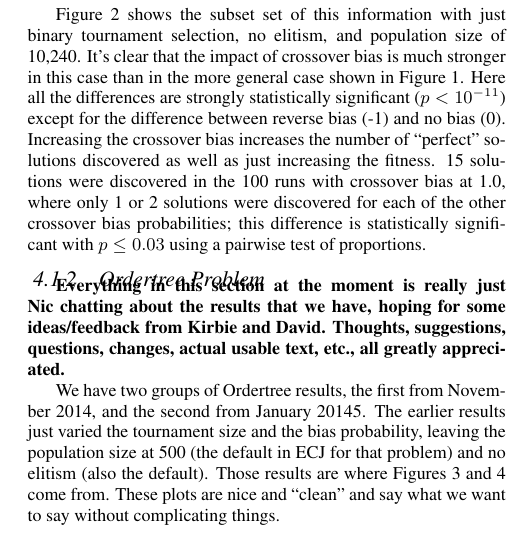
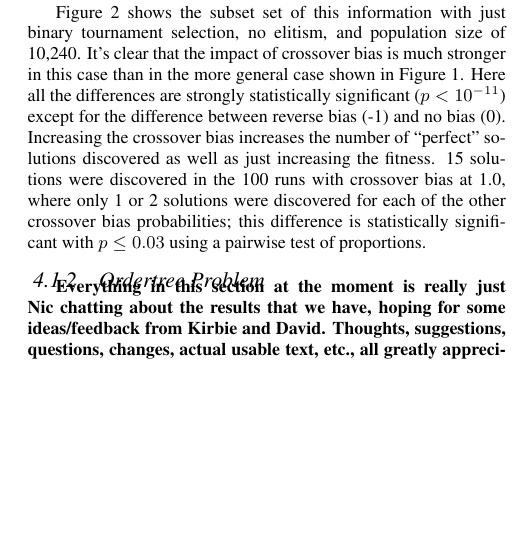
Before and after one commit to NicMcPhee/XO-bias-study, a LaTeX paper (LaTeX/Research_2015.tex): part of one column of page 2 of 9, cut so that both start at the same text, the shorter picture padded with empty space. Compiled offline with pdfLaTeX.

Commit message:
Removed Figures for Old OrderTree Runs

```diff
--- a/LaTeX/Research_2015.tex
+++ b/LaTeX/Research_2015.tex
@@ -247,9 +247,3 @@ selection, no elitism, and population size 10,240.}
 \textbf{Everything in this section at the moment is really just Nic chatting about the results that we have, hoping for
 some ideas/feedback from Kirbie and David. Thoughts, suggestions, questions, changes, actual usable text, etc., all
 greatly appreciated.}
-
-We have two groups of Ordertree results, the first from November 2014, and the second from January 20145. The
-earlier results just varied the tournament size and the bias probability, leaving the population size at 500 (the default in
-ECJ for that problem) and no elitism (also the default). Those results are where Figures~\ref{fig:Ordertree_results}
-and~\ref{fig:Ordertree_results_binary_tournaments} come from. These plots are nice and ``clean'' and say what we
-want to say without complicating things.
@@ -260,2 +249,0 @@ want to say without complicating things.
-\caption{Impact of crossover bias on fitness for Ordertree problem for various tournament sizes. \textbf{Redraw this
-as PDF and mention how improvement drops as tournament sizes grow.}}
@@ -268,6 +250,3 @@ as PDF and mention how improvement drops as tournament sizes grow.}}
-\caption{Impact of crossover bias on fitness for Ordertree problem for binary tournaments.}
-\label{fig:Ordertree_results_binary_tournaments}
-\end{figure}
 
 The later runs are more in keeping with what we'd been doing on other problems. They do a full sweep of bias
 probabilities, all four tournament sizes (2, 3, 5, and 7), and with and without elitism (1\% when used). The population
```
Also changed, not shown: LaTeX/Research_2015.tex (10 more changed lines).
